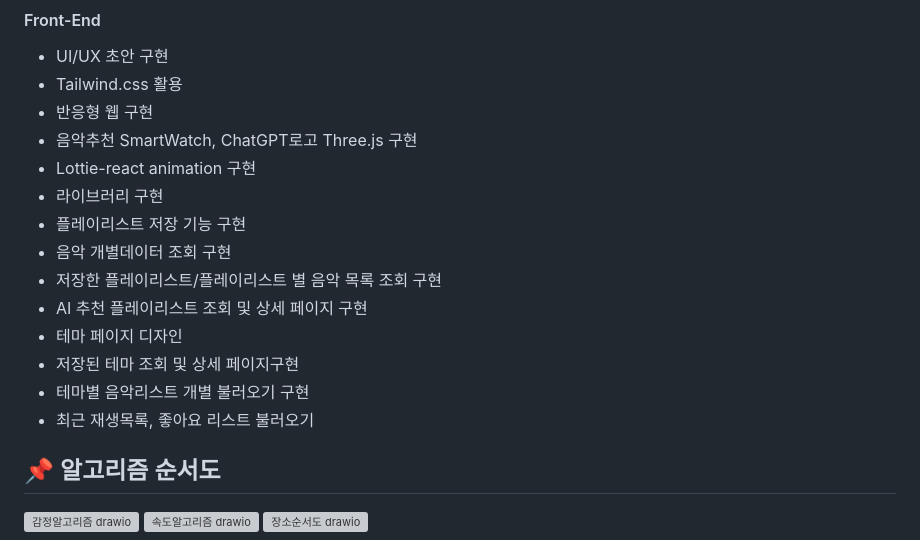
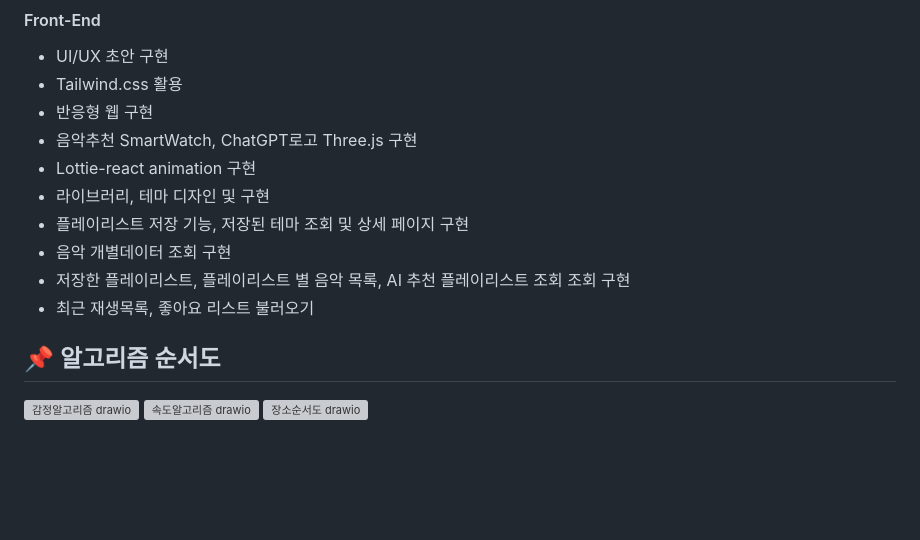
Before and after one commit to 2023-SMHRD-SW-Fullstack-1/Blueme, a Markdown page: README.md, the part around the change. Drawn GitHub-style; blank space fills up the shorter version; grey boxes are pictures that could not be loaded.

```diff
--- a/README.md
+++ b/README.md
@@ -100,15 +100,11 @@ https://github.com/2023-SMHRD-SW-Fullstack-1/Blueme/assets/114223221/5c9d9cda-8c
 - 반응형 웹 구현
 - 음악추천 SmartWatch, ChatGPT로고 Three.js 구현
 - Lottie-react animation 구현
-- 라이브러리 구현
-- 플레이리스트 저장 기능 구현
+- 라이브러리, 테마 디자인 및 구현
+- 플레이리스트 저장 기능, 저장된 테마 조회 및 상세 페이지 구현
 - 음악 개별데이터 조회 구현
-- 저장한 플레이리스트/플레이리스트 별 음악 목록 조회 구현
-- AI 추천 플레이리스트 조회 및 상세 페이지 구현
-- 테마 페이지 디자인
-- 저장된 테마 조회 및 상세 페이지구현
-- 테마별 음악리스트 개별 불러오기 구현
-- 최근 재생목록, 좋아요 리스트  불러오기
+- 저장한 플레이리스트, 플레이리스트 별 음악 목록, AI 추천 플레이리스트 조회 조회 구현
+- 최근 재생목록, 좋아요 리스트 불러오기
 
 
 ## 📌 알고리즘 순서도
```
